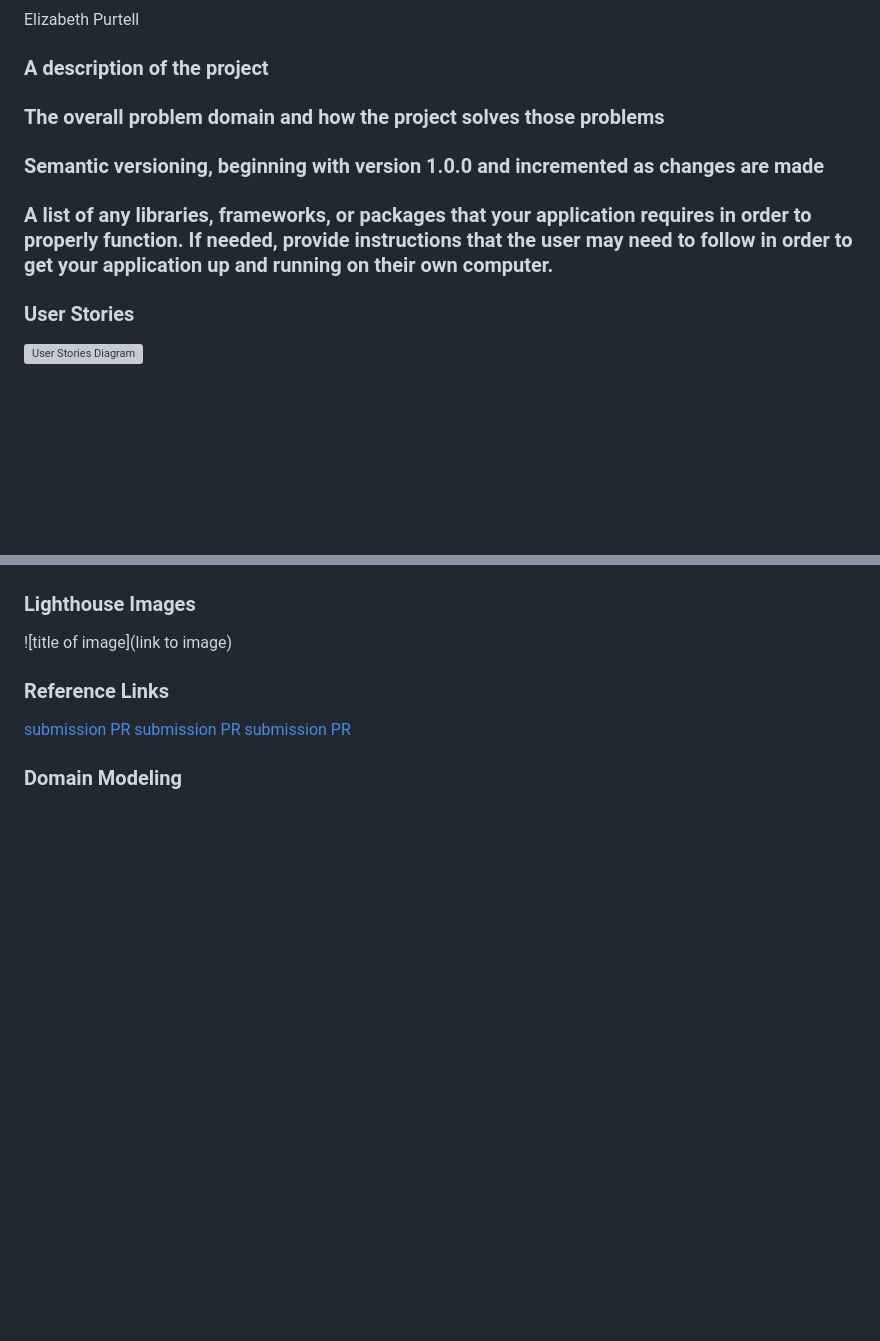
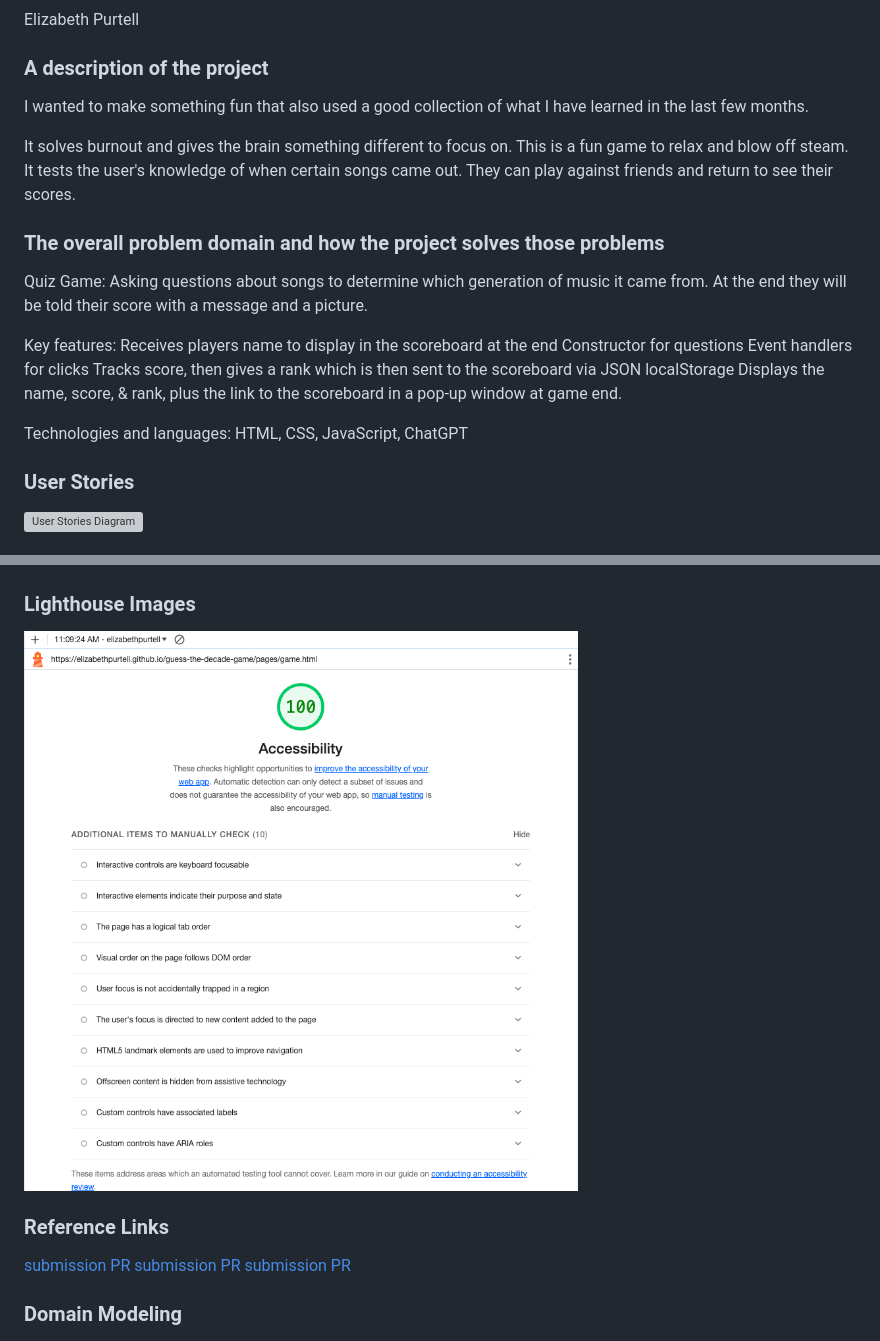
Before and after one commit to elizabethpurtell/guess-the-decade-game, a Markdown page: README.md, 2 parts joined by grey strips. GitHub-like rendering; pictures changed too: img/LIghthouse-10-20-23-GTD.png (added); blank space fills up the shorter version; grey boxes are pictures that could not be loaded.

Commit message:
adding notes to the readme

```diff
--- a/README.md
+++ b/README.md
@@ -10,11 +10,24 @@ Elizabeth Purtell
 
 ### A description of the project
 
+I wanted to make something fun that also used a good collection of what I have learned in the last few months.
+
+It solves burnout and gives the brain something different to focus on. This is a fun game to relax and blow off steam. It tests the user's knowledge of when certain songs came out. They can play against friends and return to see their scores.
+
 ### The overall problem domain and how the project solves those problems
 
-### Semantic versioning, beginning with version 1.0.0 and incremented as changes are made
+Quiz Game:
+    Asking questions about songs to determine which generation of music it came from. At the end they will be told their score with a message and a picture.
 
-### A list of any libraries, frameworks, or packages that your application requires in order to properly function. If needed, provide instructions that the user may need to follow in order to get your application up and running on their own computer.
+Key features:
+    Receives players name to display in the scoreboard at the end
+    Constructor for questions
+    Event handlers for clicks
+    Tracks score, then gives a rank which is then sent to the scoreboard via JSON localStorage
+    Displays the name, score, & rank, plus the link to the scoreboard in a pop-up window at game end.
+
+Technologies and languages:
+    HTML, CSS, JavaScript, ChatGPT
 
 ### User Stories
 
@@ -32,7 +45,7 @@ Elizabeth Purtell
 
 ### Lighthouse Images
 
-![title of image](link to image)
+![Lighthouse Report](img/LIghthouse-10-20-23-GTD.png)
 
 ### Reference Links
 
```
